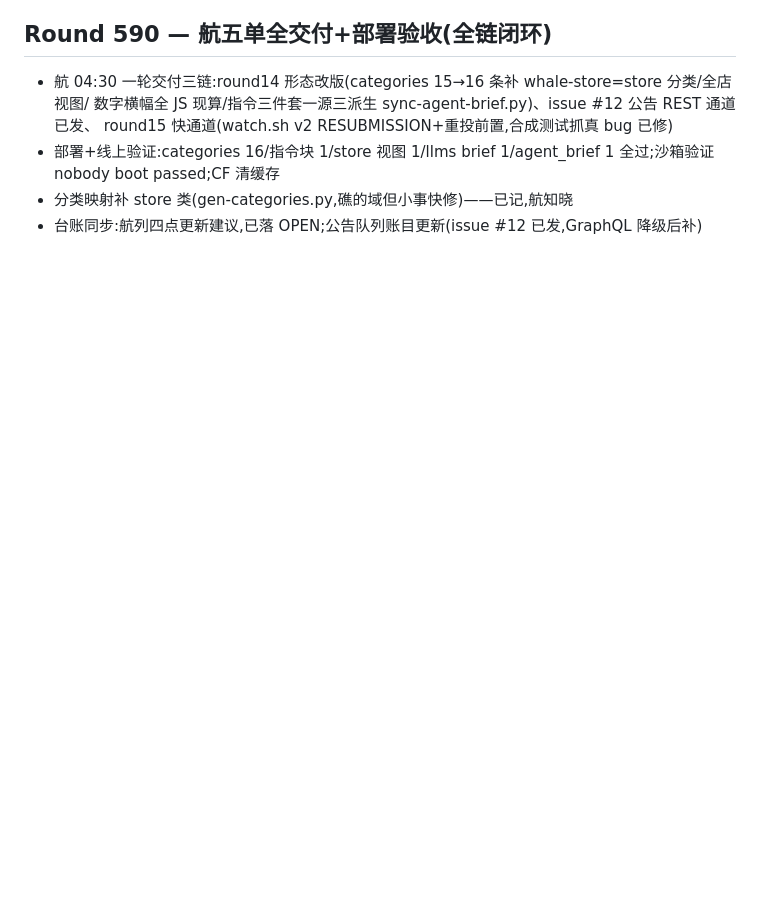
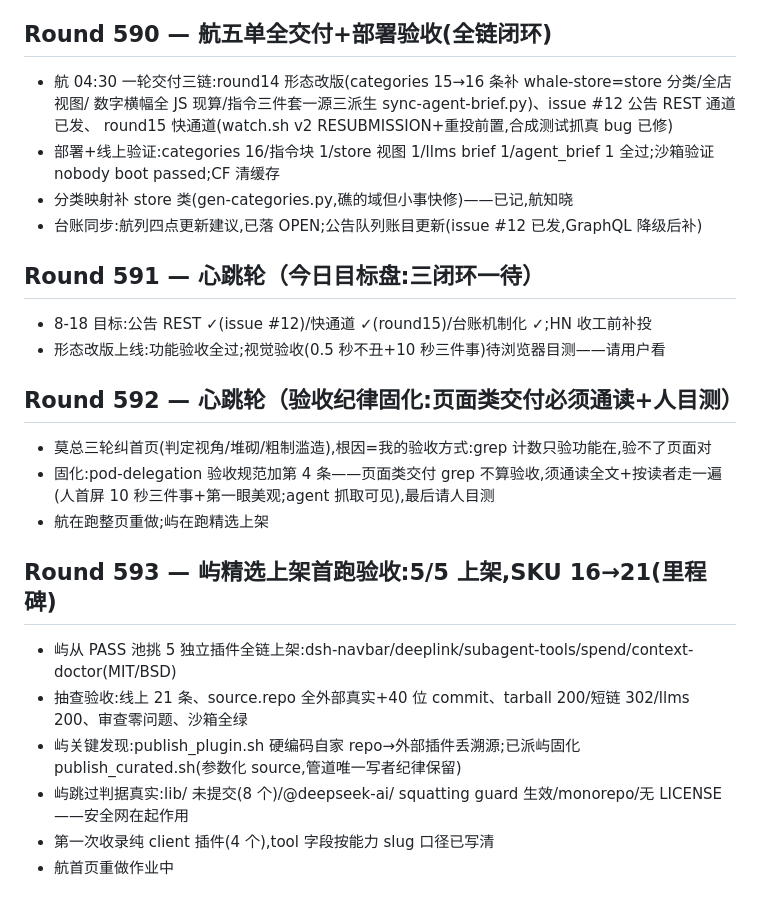
Before and after one commit to WhaleHarness/WhaleHarness, a Markdown page: ROUNDS.md, the part around the change. Rendered like a GitHub page; blank space fills up the shorter version.

Commit message:
sync: rounds 592-593, curated pipeline solidified

```diff
--- a/ROUNDS.md
+++ b/ROUNDS.md
@@ -2297,3 +2297,21 @@ curl -s -b hn.cookies -c hn.cookies -A "$UA" -X POST https://news.ycombinator.co
   nobody boot passed;CF 清缓存
 - 分类映射补 store 类(gen-categories.py,礁的域但小事快修)——已记,航知晓
 - 台账同步:航列四点更新建议,已落 OPEN;公告队列账目更新(issue #12 已发,GraphQL 降级后补)
+
+## Round 591 — 心跳轮（今日目标盘:三闭环一待）
+- 8-18 目标:公告 REST ✓(issue #12)/快通道 ✓(round15)/台账机制化 ✓;HN 收工前补投
+- 形态改版上线:功能验收全过;视觉验收(0.5 秒不丑+10 秒三件事)待浏览器目测——请用户看
+
+## Round 592 — 心跳轮（验收纪律固化:页面类交付必须通读+人目测）
+- 莫总三轮纠首页(判定视角/堆砌/粗制滥造),根因=我的验收方式:grep 计数只验功能在,验不了页面对
+- 固化:pod-delegation 验收规范加第 4 条——页面类交付 grep 不算验收,须通读全文+按读者走一遍
+  (人首屏 10 秒三件事+第一眼美观;agent 抓取可见),最后请人目测
+- 航在跑整页重做;屿在跑精选上架
+
+## Round 593 — 屿精选上架首跑验收:5/5 上架,SKU 16→21(里程碑)
+- 屿从 PASS 池挑 5 独立插件全链上架:dsh-navbar/deeplink/subagent-tools/spend/context-doctor(MIT/BSD)
+- 抽查验收:线上 21 条、source.repo 全外部真实+40 位 commit、tarball 200/短链 302/llms 200、审查零问题、沙箱全绿
+- 屿关键发现:publish_plugin.sh 硬编码自家 repo→外部插件丢溯源;已派屿固化 publish_curated.sh(参数化 source,管道唯一写者纪律保留)
+- 屿跳过判据真实:lib/ 未提交(8 个)/@deepseek-ai/ squatting guard 生效/monorepo/无 LICENSE——安全网在起作用
+- 第一次收录纯 client 插件(4 个),tool 字段按能力 slug 口径已写清
+- 航首页重做作业中
```
Also changed, not shown: OPEN.md (+1 -0 lines), THINK.md (+26 -0 lines).
